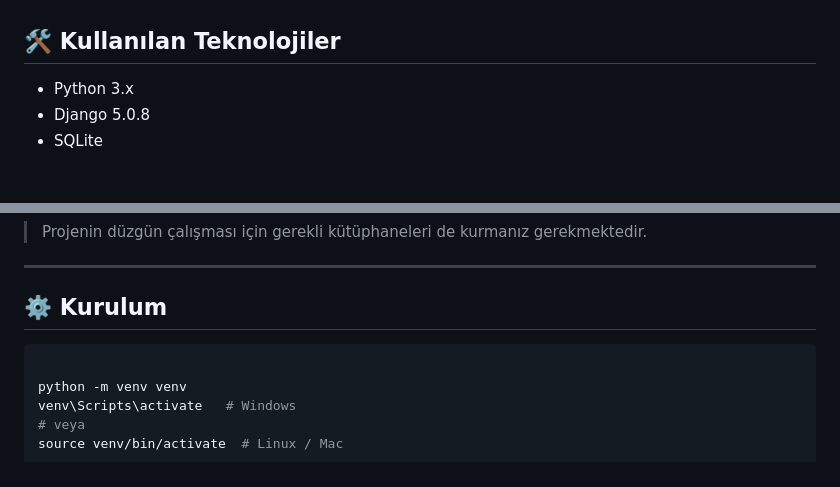
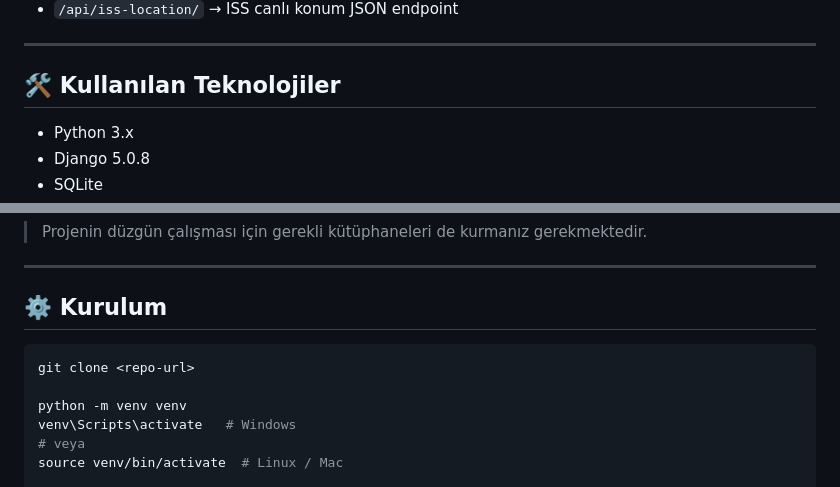
Before and after one commit to YunusGuclu/SpaceExplorer, a Markdown page: README.md, 2 parts joined by grey strips. GitHub-like rendering; blank space fills up the shorter version.

````diff
--- a/README.md
+++ b/README.md
@@ -184,3 +216,6 @@ APScheduler kullanılarak veriler arka planda düzenli olarak yenilenir.
+- `/api/iss-location/` → ISS canlı konum JSON endpoint
+
+---
 ## 🛠️ Kullanılan Teknolojiler
 
 - Python 3.x
@@ -196,6 +231,7 @@ APScheduler kullanılarak veriler arka planda düzenli olarak yenilenir.
 ## ⚙️ Kurulum
 
 ```bash
+git clone <repo-url>
 
 python -m venv venv
 venv\Scripts\activate   # Windows
````
Also changed, not shown: other parts of README.md (+32 -0 lines).
